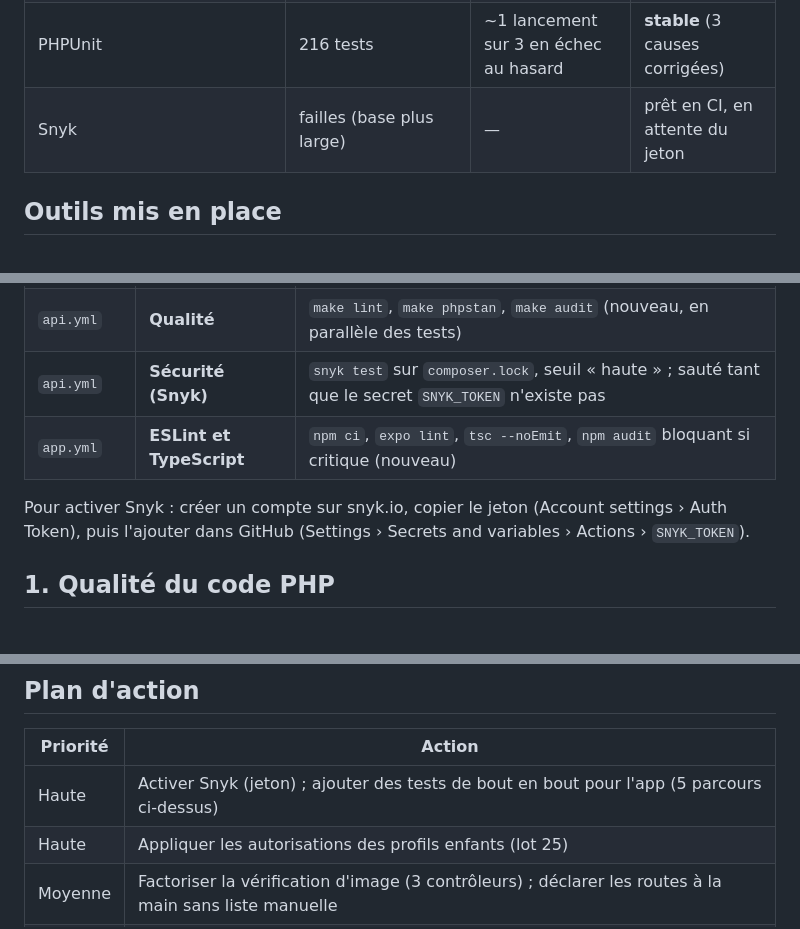
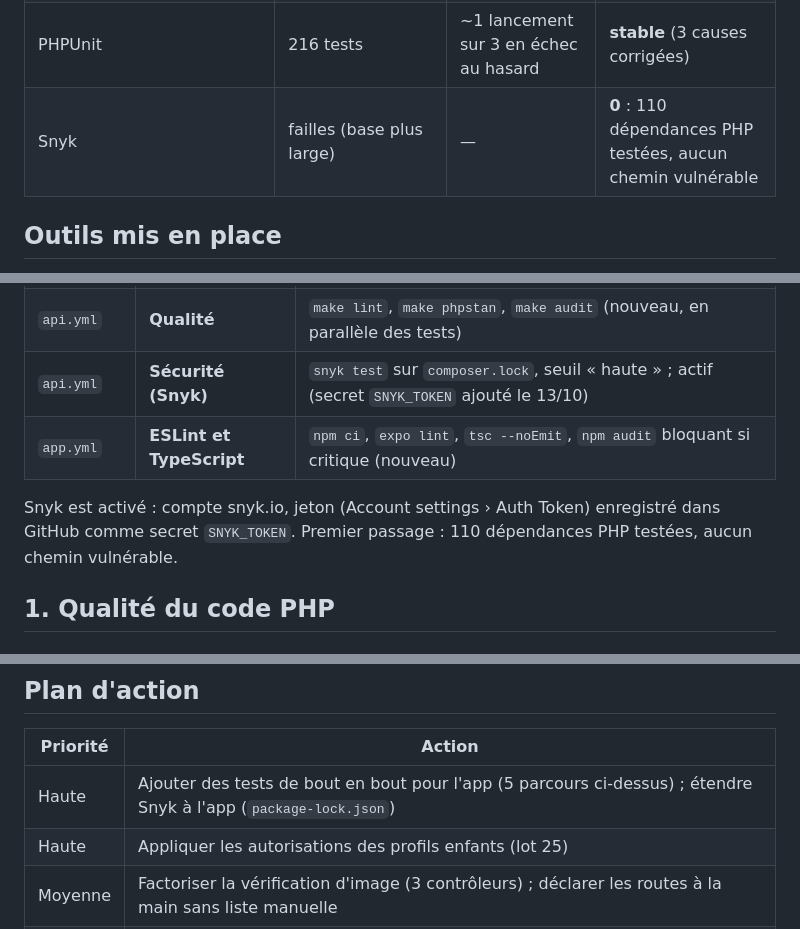
Before and after one commit to Rteix05/WR506D---Penderie-mmi24h04, a Markdown page: audit.md, 3 parts joined by grey strips. Drawn GitHub-style.

Commit message:
docs: audit — Snyk activé, 110 dépendances PHP sans chemin vulnérable

```diff
--- a/audit.md
+++ b/audit.md
@@ -17,7 +17,7 @@ Penderie, c'est une API Symfony 7.4 / API Platform 4 (PHP 8.4, PostgreSQL 17) et
 | `npm audit` (app) | failles connues des dépendances JS | 39 (1 critique, 23 hautes) | **36 (0 critique, 21 hautes)** |
 | ESLint + `tsc` (app) | règles Expo / React, typage | OK | OK, et maintenant en CI |
 | PHPUnit | 216 tests | ~1 lancement sur 3 en échec au hasard | **stable** (3 causes corrigées) |
-| Snyk | failles (base plus large) | — | prêt en CI, en attente du jeton |
+| Snyk | failles (base plus large) | — | **0** : 110 dépendances PHP testées, aucun chemin vulnérable |
 
 ## Outils mis en place
 
@@ -38,10 +38,10 @@ Le conteneur PHP contient déjà `make` : sous Windows, `docker compose exec php
 | --- | --- | --- |
 | `api.yml` | Migrations et tests | PostgreSQL 17 réel, migrations jouées puis rejouées dans les deux sens, référentiels, schéma, PHPUnit (existant) |
 | `api.yml` | **Qualité** | `make lint`, `make phpstan`, `make audit` (nouveau, en parallèle des tests) |
-| `api.yml` | **Sécurité (Snyk)** | `snyk test` sur `composer.lock`, seuil « haute » ; sauté tant que le secret `SNYK_TOKEN` n'existe pas |
+| `api.yml` | **Sécurité (Snyk)** | `snyk test` sur `composer.lock`, seuil « haute » ; actif (secret `SNYK_TOKEN` ajouté le 13/10) |
 | `app.yml` | **ESLint et TypeScript** | `npm ci`, `expo lint`, `tsc --noEmit`, `npm audit` bloquant si critique (nouveau) |
 
-Pour activer Snyk : créer un compte sur snyk.io, copier le jeton (Account settings › Auth Token), puis l'ajouter dans GitHub (Settings › Secrets and variables › Actions › `SNYK_TOKEN`).
+Snyk est activé : compte snyk.io, jeton (Account settings › Auth Token) enregistré dans GitHub comme secret `SNYK_TOKEN`. Premier passage : 110 dépendances PHP testées, aucun chemin vulnérable.
 
 ## 1. Qualité du code PHP
 
@@ -183,7 +183,7 @@ Manques et scénarios à automatiser :
 
 | Priorité | Action |
 | --- | --- |
-| Haute | Activer Snyk (jeton) ; ajouter des tests de bout en bout pour l'app (5 parcours ci-dessus) |
+| Haute | Ajouter des tests de bout en bout pour l'app (5 parcours ci-dessus) ; étendre Snyk à l'app (`package-lock.json`) |
 | Haute | Appliquer les autorisations des profils enfants (lot 25) |
 | Moyenne | Factoriser la vérification d'image (3 contrôleurs) ; déclarer les routes à la main sans liste manuelle |
 | Moyenne | Monter Expo / React Native à la prochaine version majeure (21 failles hautes de l'outillage) |
```
